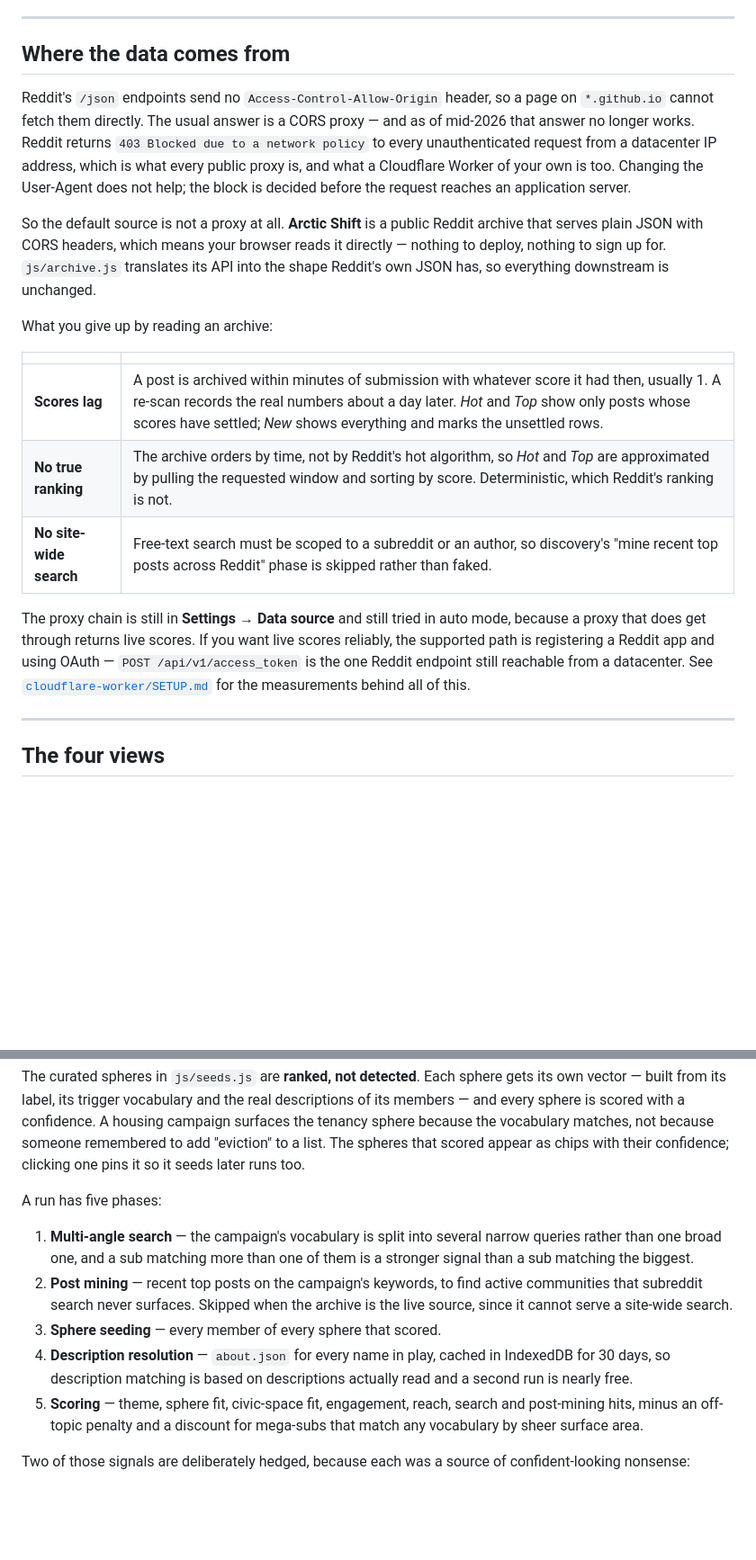
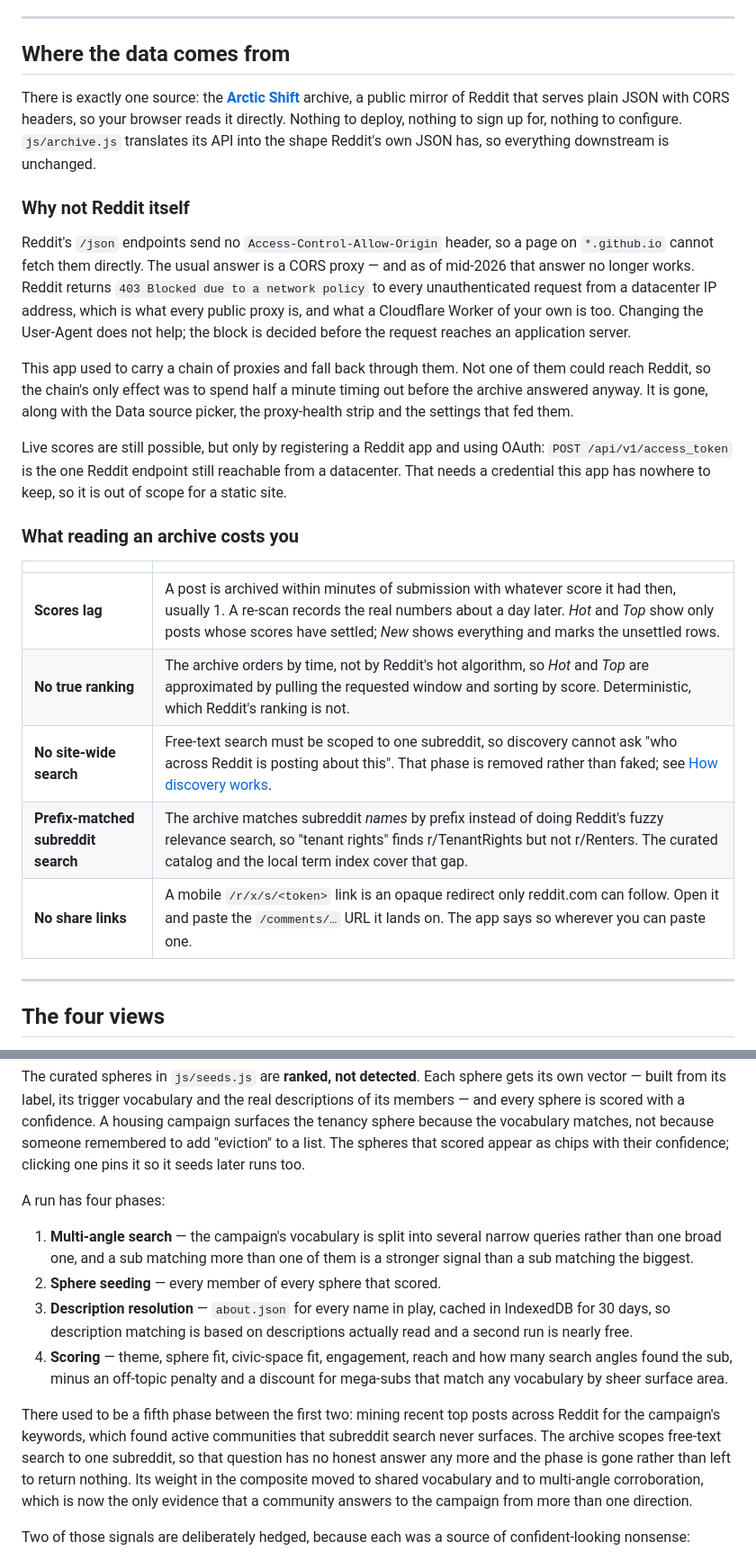
Before and after one commit to karshkode/old-reddit-json-reporter, a Markdown page: README.md, 2 parts joined by grey strips. Shown at 90% size. Drawn GitHub-style; blank space fills up the shorter version.

Commit message:
Document the archive as the only data source
Replace the 'proxies are still tried in auto mode' framing with what
the app now does: one source, nothing to configure. Keep the history of
why Reddit itself is unreachable, since that is the question a reader
arrives with, and spell out each capability the archive cannot cover
and what stands in for it.

Co-authored-by: Karsh <utkarsh.sahay@gmail.com>

```diff
--- a/README.md
+++ b/README.md
@@ -43,6 +43,16 @@ bundled sample data without touching the network.
 
 ## Where the data comes from
 
+There is exactly one source: the **[Arctic Shift]** archive, a public
+mirror of Reddit that serves plain JSON with CORS headers, so your
+browser reads it directly. Nothing to deploy, nothing to sign up for,
+nothing to configure. `js/archive.js` translates its API into the shape
+Reddit's own JSON has, so everything downstream is unchanged.
+
+[Arctic Shift]: https://arctic-shift.photon-reddit.com
+
+### Why not Reddit itself
+
 Reddit's `/json` endpoints send no `Access-Control-Allow-Origin` header,
 so a page on `*.github.io` cannot fetch them directly. The usual answer
 is a CORS proxy — and as of mid-2026 that answer no longer works.
@@ -52,27 +62,26 @@ every public proxy is, and what a Cloudflare Worker of your own is too.
 Changing the User-Agent does not help; the block is decided before the
 request reaches an application server.
 
-So the default source is not a proxy at all. **Arctic Shift** is a
-public Reddit archive that serves plain JSON with CORS headers, which
-means your browser reads it directly — nothing to deploy, nothing to
-sign up for. `js/archive.js` translates its API into the shape Reddit's
-own JSON has, so everything downstream is unchanged.
+This app used to carry a chain of proxies and fall back through them.
+Not one of them could reach Reddit, so the chain's only effect was to
+spend half a minute timing out before the archive answered anyway. It
+is gone, along with the Data source picker, the proxy-health strip and
+the settings that fed them.
 
-What you give up by reading an archive:
+Live scores are still possible, but only by registering a Reddit app
+and using OAuth: `POST /api/v1/access_token` is the one Reddit endpoint
+still reachable from a datacenter. That needs a credential this app has
+nowhere to keep, so it is out of scope for a static site.
+
+### What reading an archive costs you
 
 | | |
 |---|---|
 | **Scores lag** | A post is archived within minutes of submission with whatever score it had then, usually 1. A re-scan records the real numbers about a day later. *Hot* and *Top* show only posts whose scores have settled; *New* shows everything and marks the unsettled rows. |
 | **No true ranking** | The archive orders by time, not by Reddit's hot algorithm, so *Hot* and *Top* are approximated by pulling the requested window and sorting by score. Deterministic, which Reddit's ranking is not. |
-| **No site-wide search** | Free-text search must be scoped to a subreddit or an author, so discovery's "mine recent top posts across Reddit" phase is skipped rather than faked. |
-
-The proxy chain is still in **Settings → Data source** and still tried
-in auto mode, because a proxy that does get through returns live
-scores. If you want live scores reliably, the supported path is
-registering a Reddit app and using OAuth —
-`POST /api/v1/access_token` is the one Reddit endpoint still reachable
-from a datacenter. See [`cloudflare-worker/SETUP.md`](cloudflare-worker/SETUP.md)
-for the measurements behind all of this.
+| **No site-wide search** | Free-text search must be scoped to one subreddit, so discovery cannot ask "who across Reddit is posting about this". That phase is removed rather than faked; see [How discovery works](#how-discovery-works). |
+| **Prefix-matched subreddit search** | The archive matches subreddit *names* by prefix instead of doing Reddit's fuzzy relevance search, so "tenant rights" finds r/TenantRights but not r/Renters. The curated catalog and the local term index cover that gap. |
+| **No share links** | A mobile `/r/x/s/<token>` link is an opaque redirect only reddit.com can follow. Open it and paste the `/comments/…` URL it lands on. The app says so wherever you can paste one. |
 
 ---
 
@@ -268,24 +278,29 @@ sphere because the vocabulary matches, not because someone remembered
 to add "eviction" to a list. The spheres that scored appear as chips
 with their confidence; clicking one pins it so it seeds later runs too.
 
-A run has five phases:
+A run has four phases:
 
 1. **Multi-angle search** — the campaign's vocabulary is split into
    several narrow queries rather than one broad one, and a sub matching
    more than one of them is a stronger signal than a sub matching the
    biggest.
-2. **Post mining** — recent top posts on the campaign's keywords, to
-   find active communities that subreddit search never surfaces.
-   Skipped when the archive is the live source, since it cannot serve a
-   site-wide search.
-3. **Sphere seeding** — every member of every sphere that scored.
-4. **Description resolution** — `about.json` for every name in play,
+2. **Sphere seeding** — every member of every sphere that scored.
+3. **Description resolution** — `about.json` for every name in play,
    cached in IndexedDB for 30 days, so description matching is based on
    descriptions actually read and a second run is nearly free.
-5. **Scoring** — theme, sphere fit, civic-space fit, engagement, reach,
-   search and post-mining hits, minus an off-topic penalty and a
-   discount for mega-subs that match any vocabulary by sheer surface
-   area.
+4. **Scoring** — theme, sphere fit, civic-space fit, engagement, reach
+   and how many search angles found the sub, minus an off-topic penalty
+   and a discount for mega-subs that match any vocabulary by sheer
+   surface area.
+
+There used to be a fifth phase between the first two: mining recent top
+posts across Reddit for the campaign's keywords, which found active
+communities that subreddit search never surfaces. The archive scopes
+free-text search to one subreddit, so that question has no honest
+answer any more and the phase is gone rather than left to return
+nothing. Its weight in the composite moved to shared vocabulary and to
+multi-angle corroboration, which is now the only evidence that a
+community answers to the campaign from more than one direction.
 
 Two of those signals are deliberately hedged, because each was a source
 of confident-looking nonsense:
```
Also changed, not shown: other parts of README.md (+14 -10 lines).
